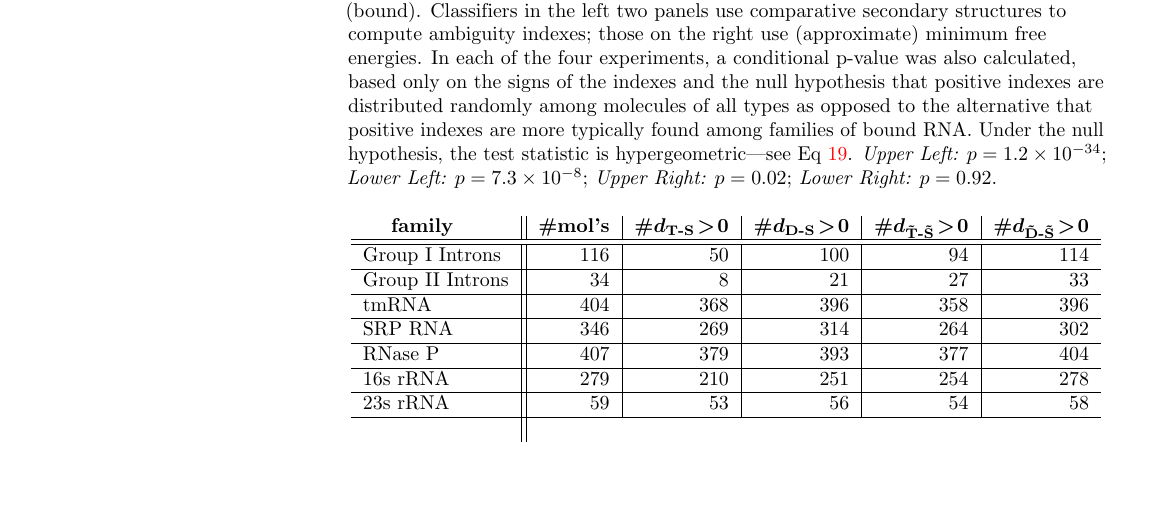
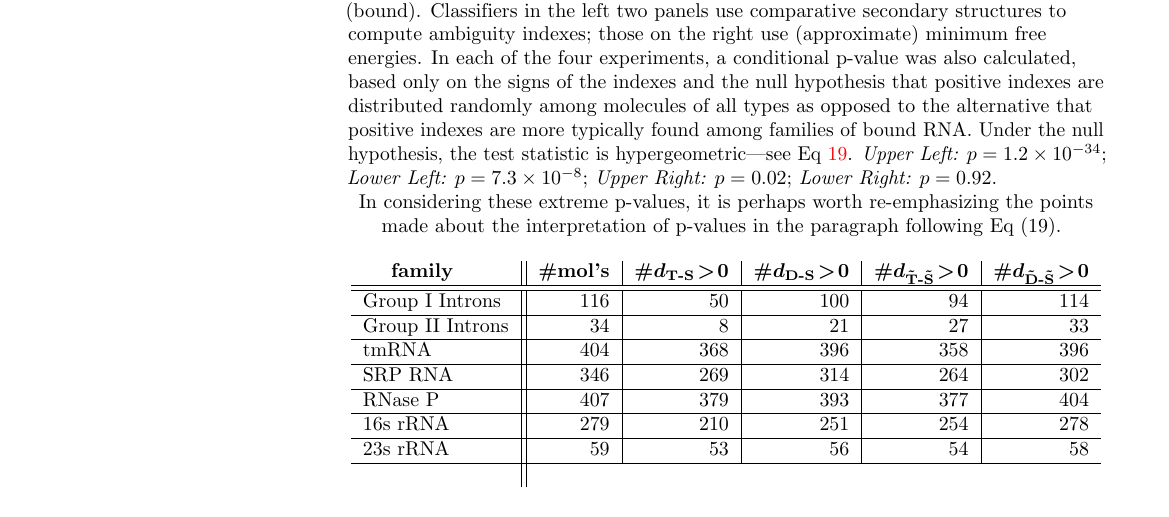
Before and after one commit to StannisZhou/rna_statistics, a LaTeX document (paper/paper.tex, which reads paper/bound_unbound.tex): part of page 10 of 16, cut so that both start at the same text, the shorter picture padded with empty space. Compiled offline with pdfLaTeX.

Commit message:
Update bound unbound picture

```diff
--- a/paper/bound_unbound.tex
+++ b/paper/bound_unbound.tex
@@ -13,5 +13,6 @@ positive indexes are distributed randomly among molecules of all types as oppose
 that positive indexes are more typically found among families of bound RNA. Under the null hypothesis,
 the test statistic is hypergeometric---see Eq \ref{eqn:null}. {\em Upper Left:} $p= 1.2 \times 10^{-34} $;
 {\em Lower Left:} $p=7.3 \times 10^{-8}$; {\em Upper Right:} $p=0.02$;  {\em Lower Right:} $p=0.92$.}
+In considering these extreme p-values, it is perhaps worth re-emphasizing the points made about the interpretation of p-values in the paragraph following Eq (19).
 \label{fig:UnboundVSBound}
 \end{figure}
```
Also changed, not shown: paper/paper.pdf.
